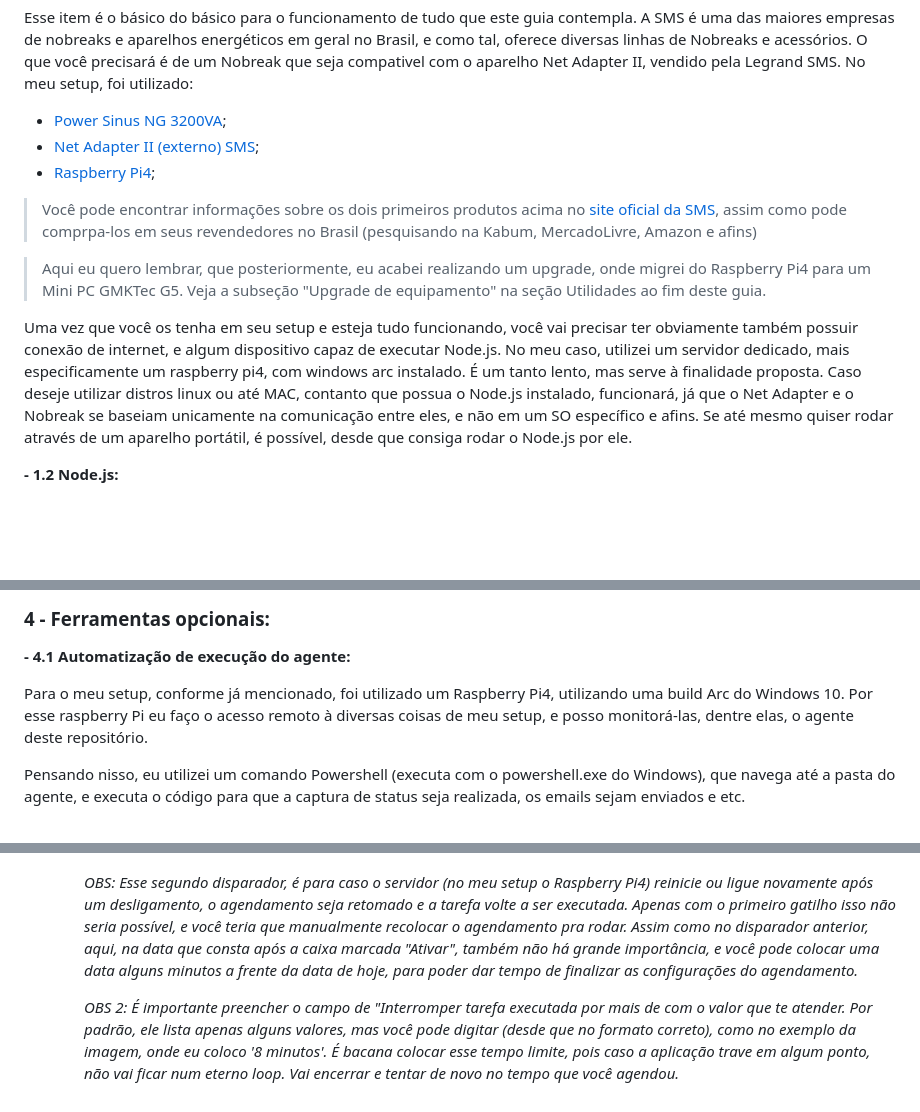
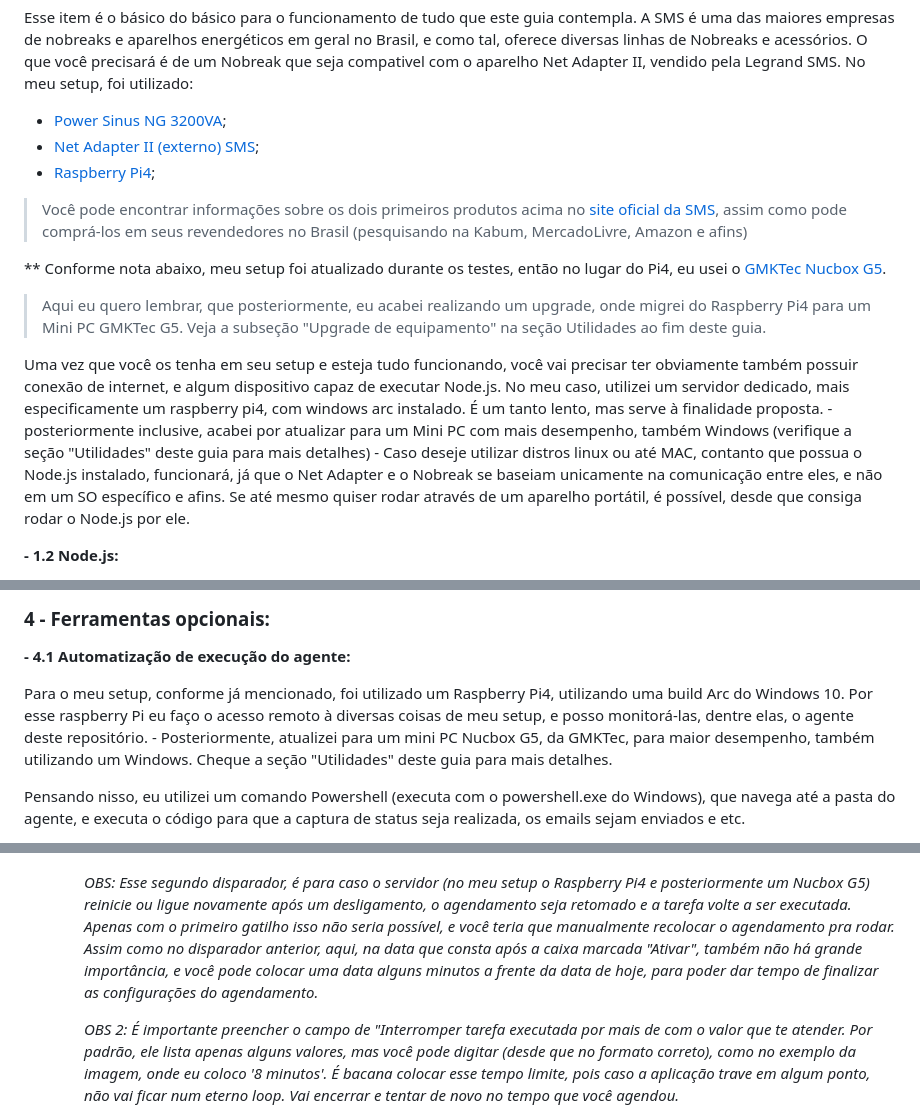
Before and after one commit to chocolover80/sms-nobreak-home-outage-notification, a Markdown page: README.md, 3 parts joined by grey strips. Drawn GitHub-style; blank space fills up the shorter version.

Commit message:
chore: Finishing the last adjustments in the readme file
I added all the mentions to the equipment I bought for the upgrade.

I think that for now, I'm really done with it, since there's nothing
new on the horizon for me to write here, or to update in the code.
So, see you somewhere down the road. Cheers!

```diff
--- a/README.md
+++ b/README.md
@@ -18,11 +18,13 @@ Esse item é o básico do básico para o funcionamento de tudo que este guia con
 - [Power Sinus NG 3200VA](https://www.sms.com.br/governo/produtos/nobreaks/line-interactive-senoidal/power-sinus-ng-3200-va);
 - [Net Adapter II (externo) SMS](https://www.sms.com.br/produtos/acessorios/gerenciamento/net-adapter-ii-externo);
 - [Raspberry Pi4](https://www.raspberrypi.com/products/raspberry-pi-4-model-b/);
->Você pode encontrar informações sobre os dois primeiros produtos acima no [site oficial da SMS](www.sms.com.br/), assim como pode comprpa-los em seus revendedores no Brasil (pesquisando na Kabum, MercadoLivre, Amazon e afins)
+>Você pode encontrar informações sobre os dois primeiros produtos acima no [site oficial da SMS](www.sms.com.br/), assim como pode comprá-los em seus revendedores no Brasil (pesquisando na Kabum, MercadoLivre, Amazon e afins)
+
+** Conforme nota abaixo, meu setup foi atualizado durante os testes, então no lugar do Pi4, eu usei o [GMKTec Nucbox G5](https://www.gmktec.com/products/intel-alder-lake-n97-mini-pc-nucbox-g5?srsltid=AfmBOoq9muMTurRlHbpqdfixOLxQFqGtgqkhfOV7SP9mv8_BLcujz2vZ).
 
 >Aqui eu quero lembrar, que posteriormente, eu acabei realizando um upgrade, onde migrei do Raspberry Pi4 para um Mini PC GMKTec G5. Veja a subseção "Upgrade de equipamento" na seção Utilidades ao fim deste guia.
 
-Uma vez que você os tenha em seu setup e esteja tudo funcionando, você vai precisar ter obviamente também possuir conexão de internet, e algum dispositivo capaz de executar Node.js. No meu caso, utilizei um servidor dedicado, mais especificamente um raspberry pi4, com windows arc instalado. É um tanto lento, mas serve à finalidade proposta. Caso deseje utilizar distros linux ou até MAC, contanto que possua o Node.js instalado, funcionará, já que o Net Adapter e o Nobreak se baseiam unicamente na comunicação entre eles, e não em um SO específico e afins. Se até mesmo quiser rodar através de um aparelho portátil, é possível, desde que consiga rodar o Node.js por ele.
+Uma vez que você os tenha em seu setup e esteja tudo funcionando, você vai precisar ter obviamente também possuir conexão de internet, e algum dispositivo capaz de executar Node.js. No meu caso, utilizei um servidor dedicado, mais especificamente um raspberry pi4, com windows arc instalado. É um tanto lento, mas serve à finalidade proposta. - posteriormente inclusive, acabei por atualizar para um Mini PC com mais desempenho, também Windows (verifique a seção "Utilidades" deste guia para mais detalhes) - Caso deseje utilizar distros linux ou até MAC, contanto que possua o Node.js instalado, funcionará, já que o Net Adapter e o Nobreak se baseiam unicamente na comunicação entre eles, e não em um SO específico e afins. Se até mesmo quiser rodar através de um aparelho portátil, é possível, desde que consiga rodar o Node.js por ele.
 
 **- 1.2 Node.js:**
 
@@ -97,7 +99,7 @@ Caso o Nobreak retorne um ok em outras situações, o normal é que envios de em
 
 **- 4.1 Automatização de execução do agente:**
 
-Para o meu setup, conforme já mencionado, foi utilizado um Raspberry Pi4, utilizando uma build Arc do Windows 10. Por esse raspberry Pi eu faço o acesso remoto à diversas coisas de meu setup, e posso monitorá-las, dentre elas, o agente deste repositório.
+Para o meu setup, conforme já mencionado, foi utilizado um Raspberry Pi4, utilizando uma build Arc do Windows 10. Por esse raspberry Pi eu faço o acesso remoto à diversas coisas de meu setup, e posso monitorá-las, dentre elas, o agente deste repositório. - Posteriormente, atualizei para um mini PC Nucbox G5, da GMKTec, para maior desempenho, também utilizando um Windows. Cheque a seção "Utilidades" deste guia para mais detalhes.
 
 Pensando nisso, eu utilizei um comando Powershell (executa com o powershell.exe do Windows), que navega até a pasta do agente, e executa o código para que a captura de status seja realizada, os emails sejam enviados e etc.
 
@@ -137,7 +139,7 @@ Em meu setup, eu configurei ainda uma execução agendada do comando Powershell
         - Para o segundo disparador, as configurações são essas:
         ![Configuração segundo disparador (automação do agente)](https://raw.githubusercontent.com/chocolover80/sms-nobreak-home-outage-notification/refs/heads/main/docs/imgs/second-trigger-configs.png)
 
-        *OBS: Esse segundo disparador, é para caso o servidor (no meu setup o Raspberry Pi4) reinicie ou ligue novamente após um desligamento, o agendamento seja retomado e a tarefa volte a ser executada. Apenas com o primeiro gatilho isso não seria possível, e você teria que manualmente recolocar o agendamento pra rodar. Assim como no disparador anterior, aqui, na data que consta após a caixa marcada "Ativar", também não há grande importância, e você pode colocar uma data alguns minutos a frente da data de hoje, para poder dar tempo de finalizar as configurações do agendamento.*
+        *OBS: Esse segundo disparador, é para caso o servidor (no meu setup o Raspberry Pi4 e posteriormente um Nucbox G5) reinicie ou ligue novamente após um desligamento, o agendamento seja retomado e a tarefa volte a ser executada. Apenas com o primeiro gatilho isso não seria possível, e você teria que manualmente recolocar o agendamento pra rodar. Assim como no disparador anterior, aqui, na data que consta após a caixa marcada "Ativar", também não há grande importância, e você pode colocar uma data alguns minutos a frente da data de hoje, para poder dar tempo de finalizar as configurações do agendamento.*
 
         *OBS 2: É importante preencher o campo de "Interromper tarefa executada por mais de com o valor que te atender. Por padrão, ele lista apenas alguns valores, mas você pode digitar (desde que no formato correto), como no exemplo da imagem, onde eu coloco '8 minutos'. É bacana colocar esse tempo limite, pois caso a aplicação trave em algum ponto, não vai ficar num eterno loop. Vai encerrar e tentar de novo no tempo que você agendou.*
 
```
Also changed, not shown: other parts of README.md (+2 -2 lines).
